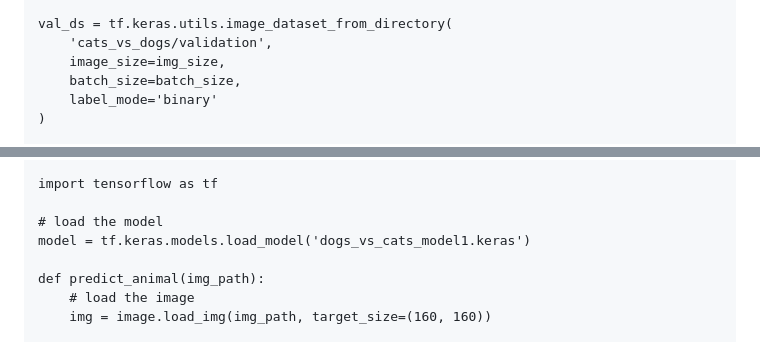
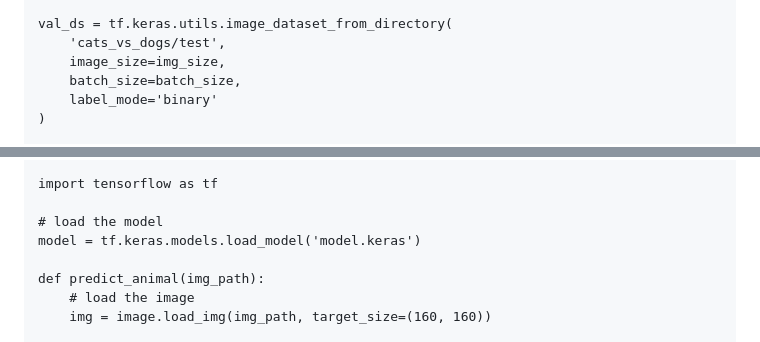
Before and after one commit to u83mm/cat_vs_dogs_IA, a Markdown page: BUILD_MODEL.md, 2 parts joined by grey strips. Rendered like a GitHub page.

Commit message:
docs: update BUILD_MODEL.md file

```diff
--- a/BUILD_MODEL.md
+++ b/BUILD_MODEL.md
@@ -42,7 +42,7 @@ train_ds = tf.keras.utils.image_dataset_from_directory(
 )
 
 val_ds = tf.keras.utils.image_dataset_from_directory(
-    'cats_vs_dogs/validation',
+    'cats_vs_dogs/test',
     image_size=img_size,
     batch_size=batch_size,
     label_mode='binary'
@@ -133,7 +133,7 @@ os.environ['TF_CPP_MIN_LOG_LEVEL'] = '2'
 import tensorflow as tf
 
 # load the model
-model = tf.keras.models.load_model('dogs_vs_cats_model1.keras')
+model = tf.keras.models.load_model('model.keras')
 
 def predict_animal(img_path):
     # load the image
```
